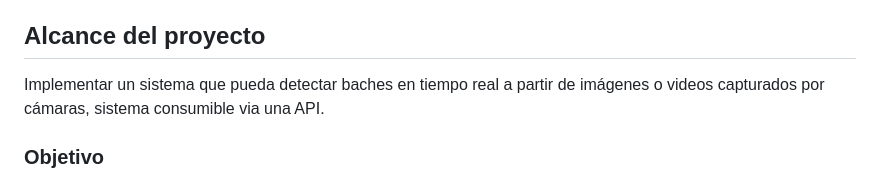
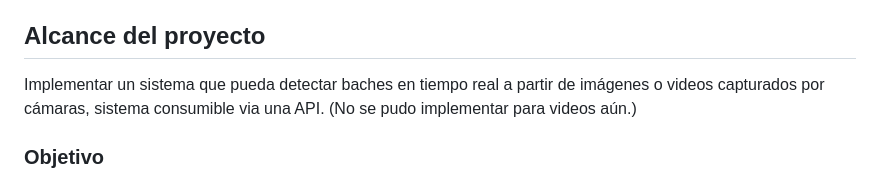
Before and after one commit to JAHL23/bacheTracker1, a Markdown page: dev_model/MEMORIA-TECNICA.md, the part around the change. Rendered like a GitHub page.

```diff
--- a/dev_model/MEMORIA-TECNICA.md
+++ b/dev_model/MEMORIA-TECNICA.md
@@ -28,7 +28,7 @@
 - **Integrantes**: Jorge Alberto Herrera León / Isaac Daniel Pérez
 
 ## Alcance del proyecto
-Implementar un sistema que pueda detectar baches en tiempo real a partir de imágenes o videos capturados por cámaras, sistema consumible via una API.
+Implementar un sistema que pueda detectar baches en tiempo real a partir de imágenes o videos capturados por cámaras, sistema consumible via una API. (No se pudo implementar para videos aún.)
 
 ### Objetivo
 Este proyecto tiene como objetivo desarrollar un modelo de clasificación de baches en tiempo real utilizando la tecnología YOLO (You Only Look Once). YOLO es una técnica avanzada de detección de objetos que permite identificar y clasificar objetos en imágenes y videos con alta precisión y velocidad. Al implementar este modelo, buscamos proporcionar una herramienta eficaz para la detección automática de baches.
```
